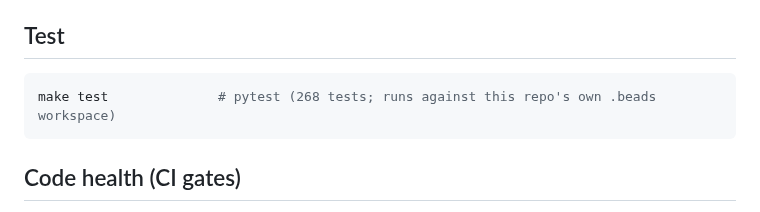
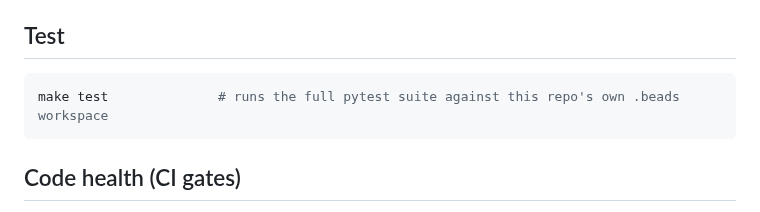
Before and after one commit to weegens-aaron/bdboard, a Markdown page: README.md, the part around the change. Rendered like a GitHub page.

Commit message:
Fix stale test count in README; drop hard-coded number to stop drift

````diff
--- a/README.md
+++ b/README.md
@@ -49,7 +49,7 @@ bdboard                        # binds 127.0.0.1:7332 and opens a browser
 ## Test
 
 ```sh
-make test              # pytest (268 tests; runs against this repo's own .beads workspace)
+make test              # runs the full pytest suite against this repo's own .beads workspace
 ```
 
 ## Code health (CI gates)
````
